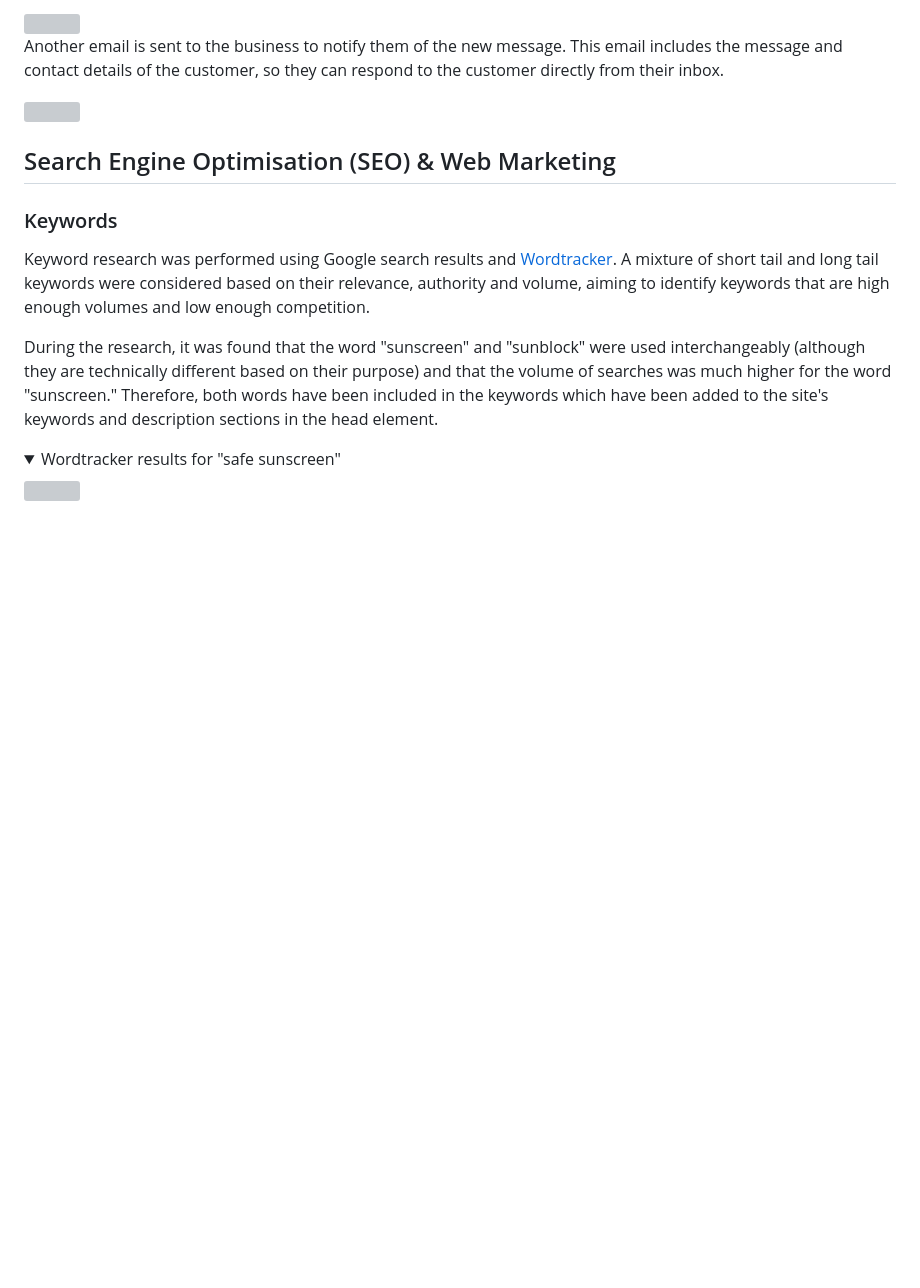
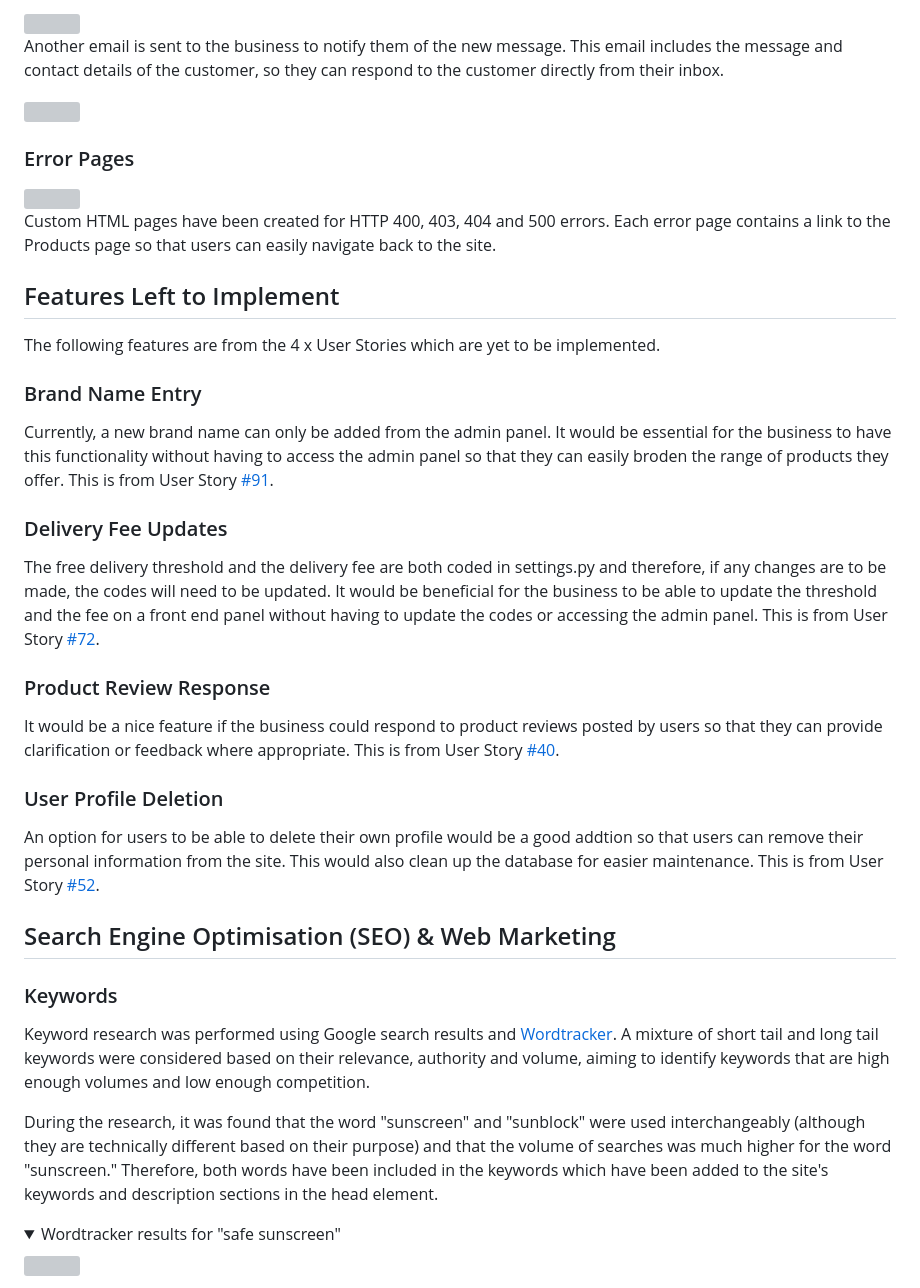
Before and after one commit to ShizukaDonaghue/luve, a Markdown page: README.md, the part around the change printed below. Rendered like a GitHub page; folded sections open; blank space fills up the shorter version; grey boxes are pictures that could not be loaded.

Commit message:
Add features left to implement section

```diff
--- a/README.md
+++ b/README.md
@@ -474,6 +474,35 @@ Another email is sent to the business to notify them of the new message. This em
 
 <img src="docs/images/testing/query-email-to-store.png" width=330>
 
+### Error Pages
+
+<img src="docs/images/testing/error-page.png" width=700>
+
+Custom HTML pages have been created for HTTP 400, 403, 404 and 500 errors. Each error page contains a link to the Products page so that users can easily navigate back to the site.
+
+## Features Left to Implement
+
+The following features are from the 4 x User Stories which are yet to be implemented.
+
+### Brand Name Entry
+
+Currently, a new brand name can only be added from the admin panel. It would be essential for the business to have this functionality without having to access the admin panel so that they can easily broden the range of products they offer. This is from User Story [#91](https://github.com/ShizukaDonaghue/luve/issues/91).
+
+### Delivery Fee Updates
+
+The free delivery threshold and the delivery fee are both coded in settings.py and therefore, if any changes are to be made, the codes will need to be updated. It would be beneficial for the business to be able to update the threshold and the fee on a front end panel without having to update the codes or accessing the admin panel. This is from User Story [#72](https://github.com/ShizukaDonaghue/luve/issues/72).
+
+### Product Review Response
+
+It would be a nice feature if the business could respond to product reviews posted by users so that they can provide clarification or feedback where appropriate. This is from User Story [#40](https://github.com/ShizukaDonaghue/luve/issues/40).
+
+### User Profile Deletion
+
+An option for users to be able to delete their own profile would be a good addtion so that users can remove their personal information from the site. This would also clean up the database for easier maintenance. This is from User Story [#52](https://github.com/ShizukaDonaghue/luve/issues/52).
+
+
+
+
 
 
 
```
Also changed, not shown: other parts of README.md (+0 -12 lines).
